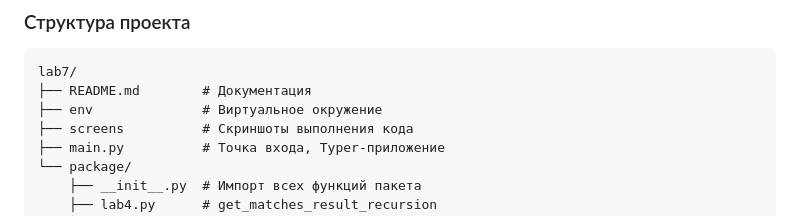
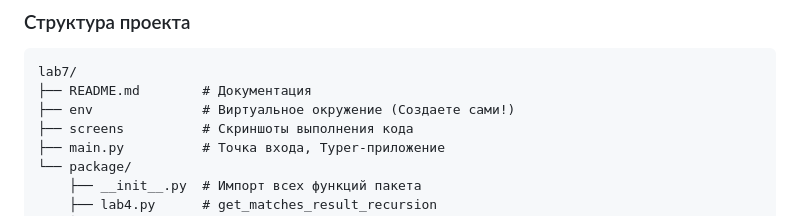
Before and after one commit to OneSummon/Surgu, a Markdown page: lab7/README.md, the part around the change. Rendered like a GitHub page.

Commit message:
upd readme2

````diff
--- a/lab7/README.md
+++ b/lab7/README.md
@@ -14,7 +14,7 @@
 ```
 lab7/
 ├── README.md        # Документация
-├── env              # Виртуальное окружение
+├── env              # Виртуальное окружение (Создаете сами!)
 ├── screens          # Скриншоты выполнения кода
 ├── main.py          # Точка входа, Typer-приложение
 └── package/
````
